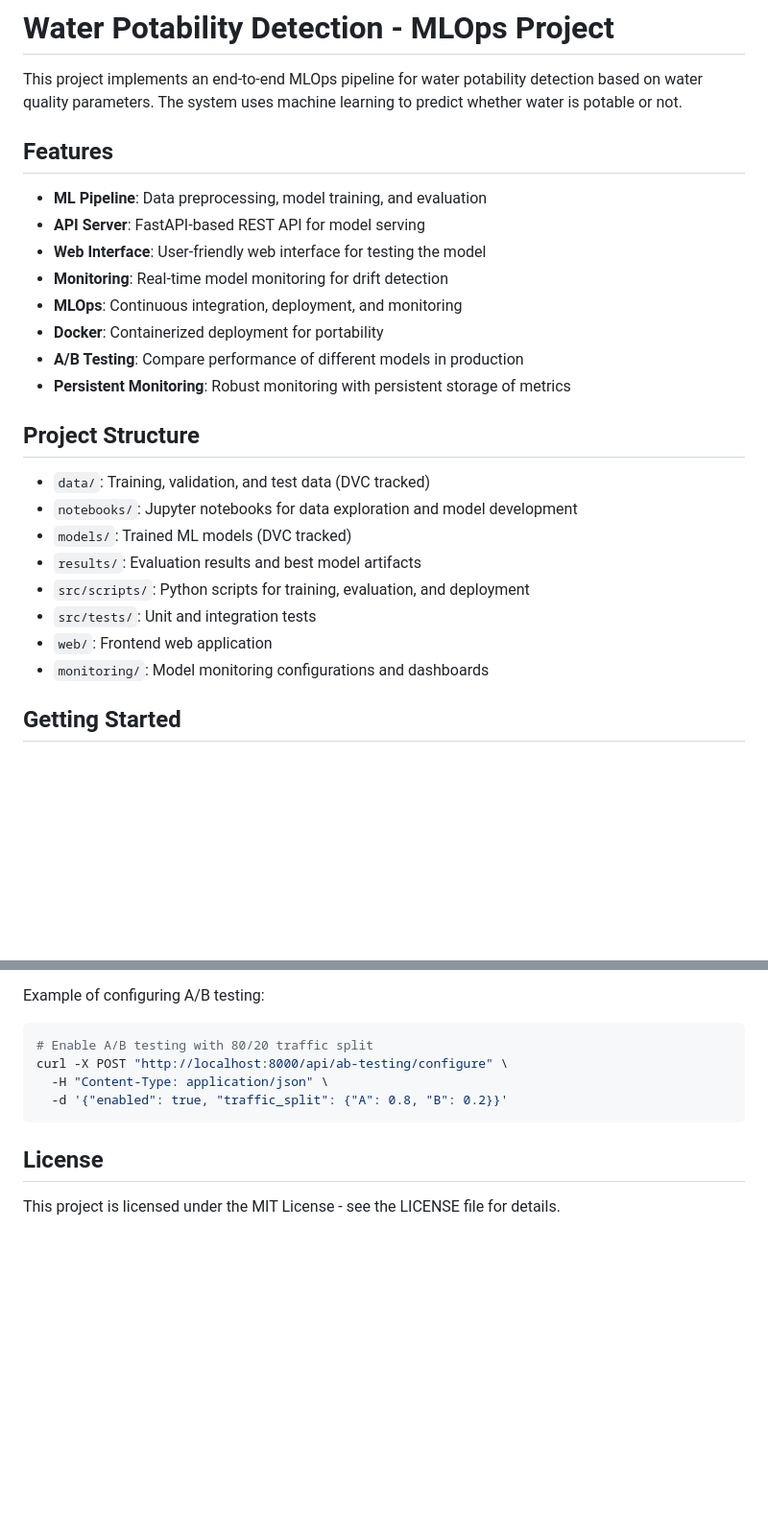
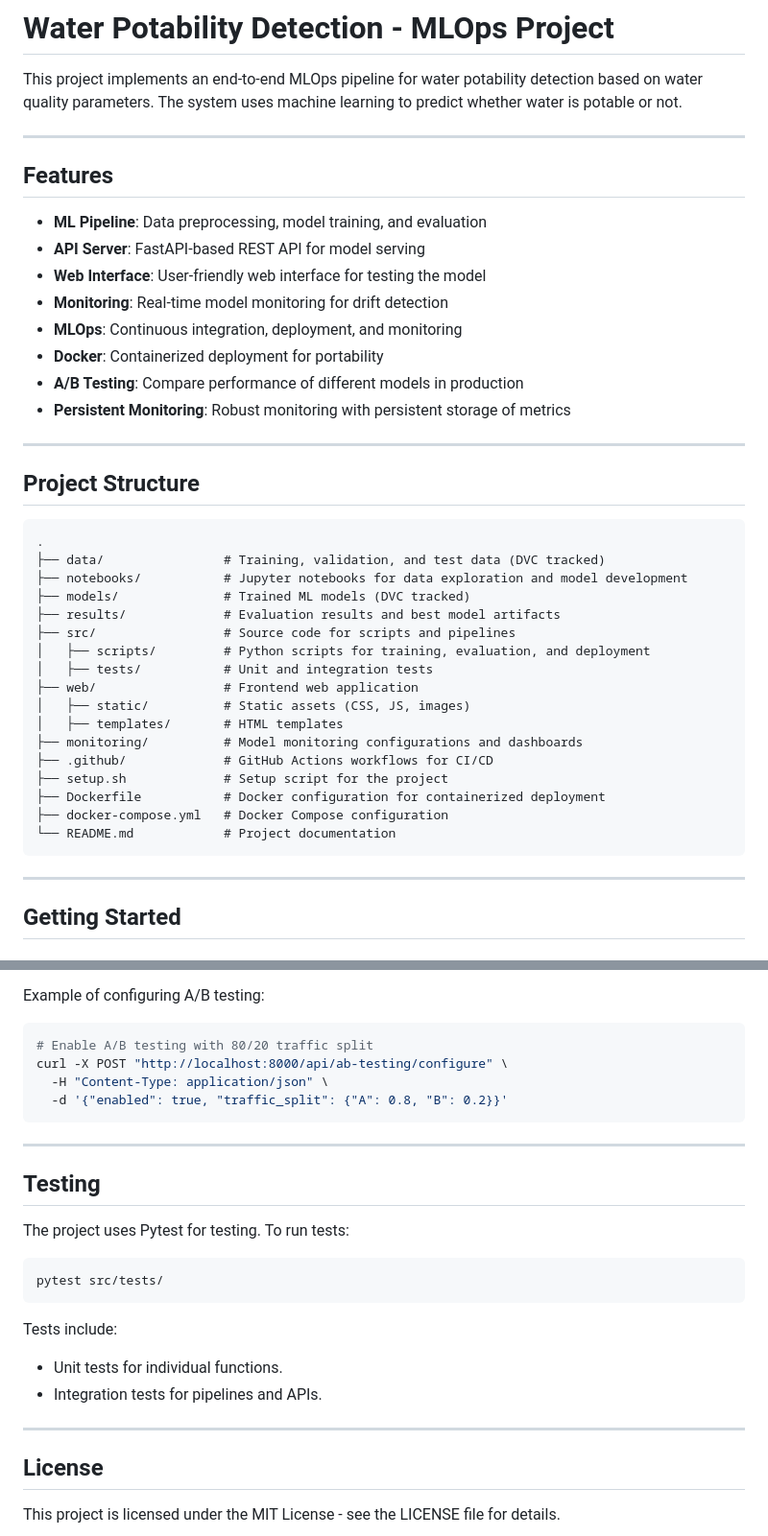
Before and after one commit to ty-prct/water-potability-detection, a Markdown page: README.md, 2 parts joined by grey strips. Shown at 96% size. GitHub-like rendering; blank space fills up the shorter version.

Commit message:
Update README.md to improve formatting, add sections, and enhance clarity

````diff
--- a/README.md
+++ b/README.md
@@ -1,6 +1,8 @@
 # Water Potability Detection - MLOps Project
 
 This project implements an end-to-end MLOps pipeline for water potability detection based on water quality parameters. The system uses machine learning to predict whether water is potable or not.
+
+---
 
 ## Features
 
@@ -13,16 +15,31 @@ This project implements an end-to-end MLOps pipeline for water potability detect
 - **A/B Testing**: Compare performance of different models in production
 - **Persistent Monitoring**: Robust monitoring with persistent storage of metrics
 
+---
+
 ## Project Structure
 
-- `data/`: Training, validation, and test data (DVC tracked)
-- `notebooks/`: Jupyter notebooks for data exploration and model development
-- `models/`: Trained ML models (DVC tracked)
-- `results/`: Evaluation results and best model artifacts
-- `src/scripts/`: Python scripts for training, evaluation, and deployment
-- `src/tests/`: Unit and integration tests
-- `web/`: Frontend web application
-- `monitoring/`: Model monitoring configurations and dashboards
+```plaintext
+.
+├── data/                # Training, validation, and test data (DVC tracked)
+├── notebooks/           # Jupyter notebooks for data exploration and model development
+├── models/              # Trained ML models (DVC tracked)
+├── results/             # Evaluation results and best model artifacts
+├── src/                 # Source code for scripts and pipelines
+│   ├── scripts/         # Python scripts for training, evaluation, and deployment
+│   ├── tests/           # Unit and integration tests
+├── web/                 # Frontend web application
+│   ├── static/          # Static assets (CSS, JS, images)
+│   ├── templates/       # HTML templates
+├── monitoring/          # Model monitoring configurations and dashboards
+├── .github/             # GitHub Actions workflows for CI/CD
+├── setup.sh             # Setup script for the project
+├── Dockerfile           # Docker configuration for containerized deployment
+├── docker-compose.yml   # Docker Compose configuration
+└── README.md            # Project documentation
+```
+
+---
 
 ## Getting Started
 
@@ -141,6 +168,23 @@ curl -X POST "http://localhost:8000/api/ab-testing/configure" \
   -d '{"enabled": true, "traffic_split": {"A": 0.8, "B": 0.2}}'
 ```
 
+---
+
+## Testing
+
+The project uses Pytest for testing. To run tests:
+
+```bash
+pytest src/tests/
+```
+
+Tests include:
+
+- Unit tests for individual functions.
+- Integration tests for pipelines and APIs.
+
+---
+
 ## License
 
 This project is licensed under the MIT License - see the LICENSE file for details.
````
Also changed, not shown: other parts of README.md (+10 -0 lines).
